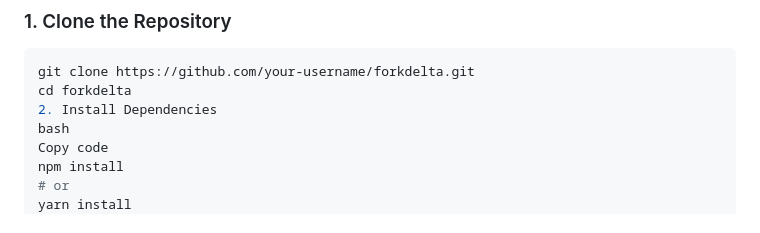
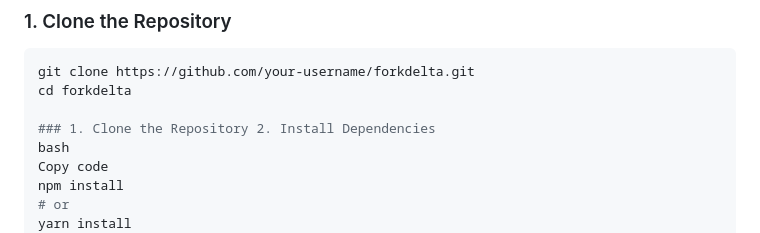
Before and after one commit to ZCHGorg/ForkDeltaPhoenix, a Markdown page: README.md, the part around the change. Rendered like a GitHub page.

````diff
--- a/README.md
+++ b/README.md
@@ -30,7 +30,8 @@ Follow these steps to set up and run the project locally:
 ```bash
 git clone https://github.com/your-username/forkdelta.git
 cd forkdelta
-2. Install Dependencies
+
+### 1. Clone the Repository 2. Install Dependencies
 bash
 Copy code
 npm install
````
